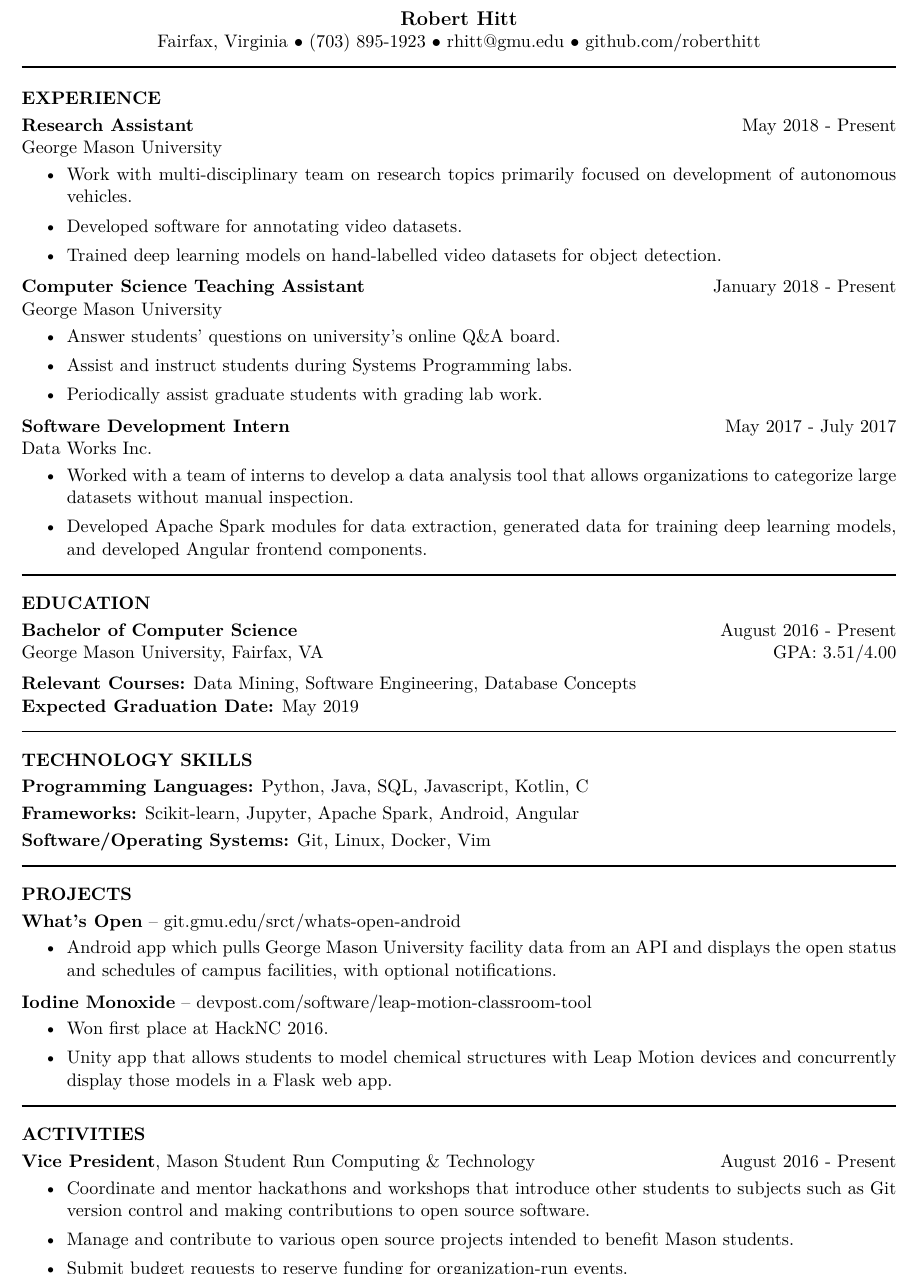
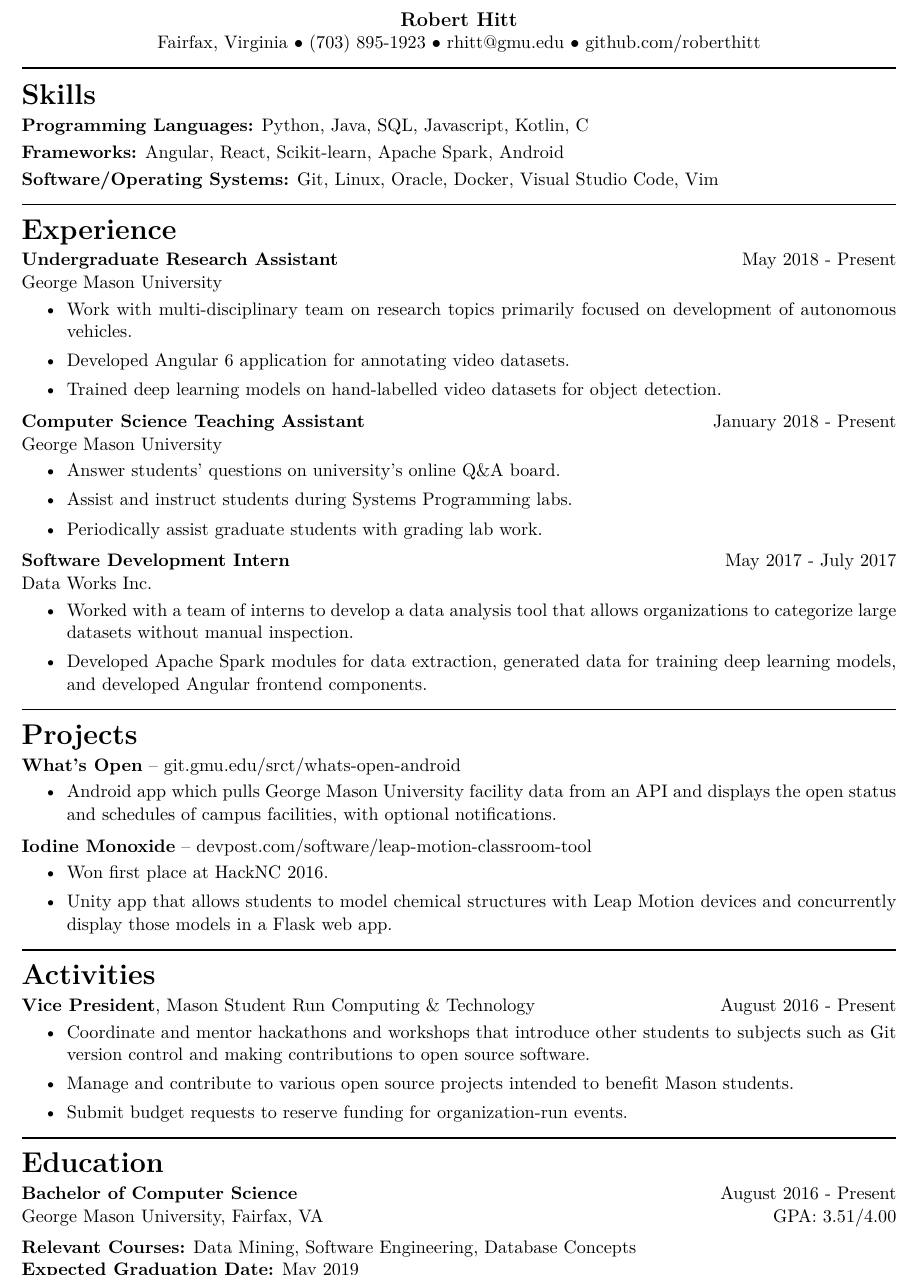
Before and after one commit to roberthitt/resume, a LaTeX CV (robert_hitt_resume.tex): part of the page, cut so that both start at the same text. Compiled offline with XeLaTeX.

Commit message:
changed some stuff

```diff
--- a/robert_hitt_resume.tex
+++ b/robert_hitt_resume.tex
@@ -52,16 +52,29 @@
 \begin{resume}
 
 %----------------------------------------------------------------------------------------
+%	Technology SKILLS SECTION
+%----------------------------------------------------------------------------------------
+
+\vspace{-26pt}\section{\LARGE Skills} \smallskip
+
+\textbf{Programming Languages:} Python, Java, SQL, Javascript, Kotlin, C \smallskip\\
+\textbf{Frameworks:} Angular, React, Scikit-learn, Apache Spark, Android \smallskip\\
+\textbf{Software/Operating Systems:} Git, Linux, Oracle, Docker, Visual Studio Code, Vim
+
+\vspace{-15pt}
+\noindent\makebox[\linewidth]{\rule{\textwidth}{1pt}}
+
+%----------------------------------------------------------------------------------------
 %	EXPERIENCE SECTION
 %----------------------------------------------------------------------------------------
 
-\vspace{-22pt}\section{EXPERIENCE} \smallskip
+\vspace{-10pt}\section{\LARGE\bf Experience} \smallskip
 
-\textbf{Research Assistant} \hfill May 2018 - Present \\
+\textbf{Undergraduate Research Assistant} \hfill May 2018 - Present \\
 George Mason University\smallskip
 \begin{itemize}
 \item Work with multi-disciplinary team on research topics primarily focused on development of autonomous vehicles.
-\item Developed software for annotating video datasets.
+\item Developed Angular 6 application for annotating video datasets.
 \item Trained deep learning models on hand-labelled video datasets for object detection.
 \end{itemize}
 
@@ -84,38 +97,10 @@ Data Works Inc.\smallskip
 \noindent\makebox[\linewidth]{\rule{\textwidth}{1pt}}
 
 %----------------------------------------------------------------------------------------
-%	EDUCATION SECTION
-%----------------------------------------------------------------------------------------
-
-\vspace{-10pt}\section{EDUCATION} \smallskip
-
-\textbf{Bachelor of Computer Science}  \hfill August 2016 - Present\\
-\medskip
-George Mason University, Fairfax, VA \hfill GPA: 3.51/4.00\\
-\textbf{Relevant Courses:} Data Mining, Software Engineering, Database Concepts\\
-\textbf{Expected Graduation Date:} May 2019
-
-\vspace{-15pt}
-\noindent\makebox[\linewidth]{\rule{\textwidth}{1pt}}
-
-%----------------------------------------------------------------------------------------
-%	Technology SKILLS SECTION
-%----------------------------------------------------------------------------------------
-
-\vspace{-10pt}\section{TECHNOLOGY SKILLS} \smallskip
-
-\textbf{Programming Languages:} Python, Java, SQL, Javascript, Kotlin, C \smallskip\\
-\textbf{Frameworks:} Scikit-learn, Jupyter, Apache Spark, Android, Angular \smallskip\\
-\textbf{Software/Operating Systems:} Git, Linux, Docker, Vim
-
-\vspace{-15pt}
-\noindent\makebox[\linewidth]{\rule{\textwidth}{1pt}}
-
-%----------------------------------------------------------------------------------------
 %	PROJECTS SECTION
 %----------------------------------------------------------------------------------------
 
-\vspace{-10pt}\section{PROJECTS} \smallskip
+\vspace{-10pt}\section{\LARGE Projects} \smallskip
 
 \textbf{What's Open} -- git.gmu.edu/srct/whats-open-android \smallskip
 \begin{itemize}
@@ -135,7 +120,7 @@ George Mason University, Fairfax, VA \hfill GPA: 3.51/4.00\\
 %	ACTIVITIES SECTION
 %----------------------------------------------------------------------------------------
 
-\vspace{-10pt}\section{ACTIVITIES} \smallskip
+\vspace{-10pt}\section{\LARGE Activities} \smallskip
 
 \textbf{Vice President}, Mason Student Run Computing \& Technology \hfill August 2016 - Present\smallskip
 \begin{itemize}
@@ -144,6 +129,21 @@ George Mason University, Fairfax, VA \hfill GPA: 3.51/4.00\\
 \item Submit budget requests to reserve funding for organization-run events.
 \end{itemize}
 
+\vspace{-15pt}
+\noindent\makebox[\linewidth]{\rule{\textwidth}{1pt}}
+
+%----------------------------------------------------------------------------------------
+%	EDUCATION SECTION
+%----------------------------------------------------------------------------------------
+
+\vspace{-10pt}\section{\LARGE Education} \smallskip
+
+\textbf{Bachelor of Computer Science}  \hfill August 2016 - Present\\
+\medskip
+George Mason University, Fairfax, VA \hfill GPA: 3.51/4.00\\
+\textbf{Relevant Courses:} Data Mining, Software Engineering, Database Concepts\\
+\textbf{Expected Graduation Date:} May 2019
+
 %----------------------------------------------------------------------------------------
 
 \end{resume}
```
Also changed, not shown: robert_hitt_resume.tex (2 more changed lines).
